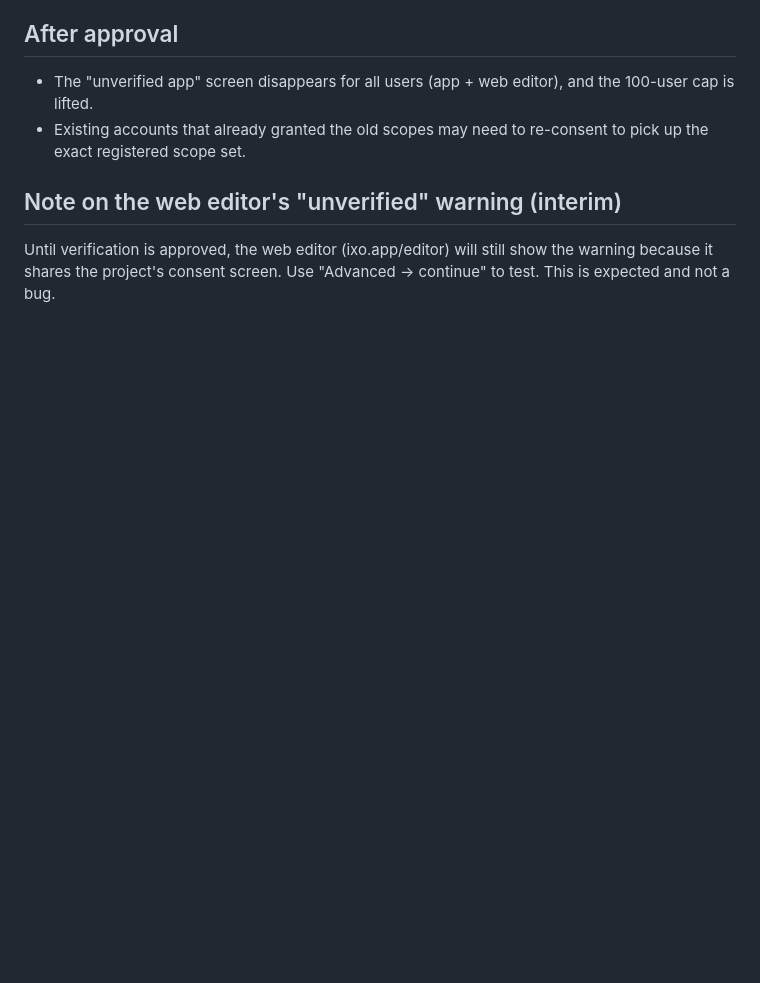
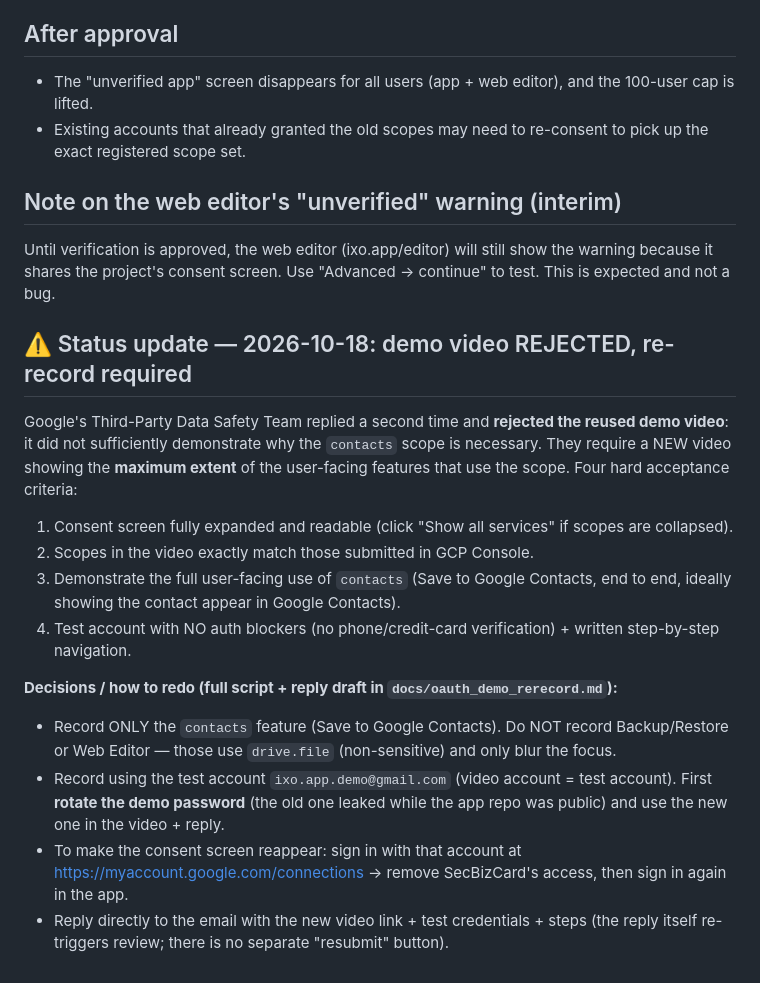
Before and after one commit to CokeFever/SecBizCard-Apps, a Markdown page: docs/oauth_verification.md, the part around the change. Drawn GitHub-style; blank space fills up the shorter version.

Commit message:
docs(oauth): sync verification status (demo rejected, re-record needed)

```diff
--- a/docs/oauth_verification.md
+++ b/docs/oauth_verification.md
@@ -96,3 +96,29 @@ will ask for:
 Until verification is approved, the web editor (ixo.app/editor) will still show the
 warning because it shares the project's consent screen. Use "Advanced → continue"
 to test. This is expected and not a bug.
+
+## ⚠️ Status update — 2026-10-18: demo video REJECTED, re-record required
+Google's Third-Party Data Safety Team replied a second time and **rejected the
+reused demo video**: it did not sufficiently demonstrate why the `contacts` scope
+is necessary. They require a NEW video showing the **maximum extent** of the
+user-facing features that use the scope. Four hard acceptance criteria:
+1. Consent screen fully expanded and readable (click "Show all services" if scopes
+   are collapsed).
+2. Scopes in the video exactly match those submitted in GCP Console.
+3. Demonstrate the full user-facing use of `contacts` (Save to Google Contacts,
+   end to end, ideally showing the contact appear in Google Contacts).
+4. Test account with NO auth blockers (no phone/credit-card verification) + written
+   step-by-step navigation.
+
+**Decisions / how to redo (full script + reply draft in `docs/oauth_demo_rerecord.md`):**
+- Record ONLY the `contacts` feature (Save to Google Contacts). Do NOT record
+  Backup/Restore or Web Editor — those use `drive.file` (non-sensitive) and only
+  blur the focus.
+- Record using the test account `ixo.app.demo@gmail.com` (video account = test
+  account). First **rotate the demo password** (the old one leaked while the app
+  repo was public) and use the new one in the video + reply.
+- To make the consent screen reappear: sign in with that account at
+  https://myaccount.google.com/connections → remove SecBizCard's access, then
+  sign in again in the app.
+- Reply directly to the email with the new video link + test credentials + steps
+  (the reply itself re-triggers review; there is no separate "resubmit" button).
```
